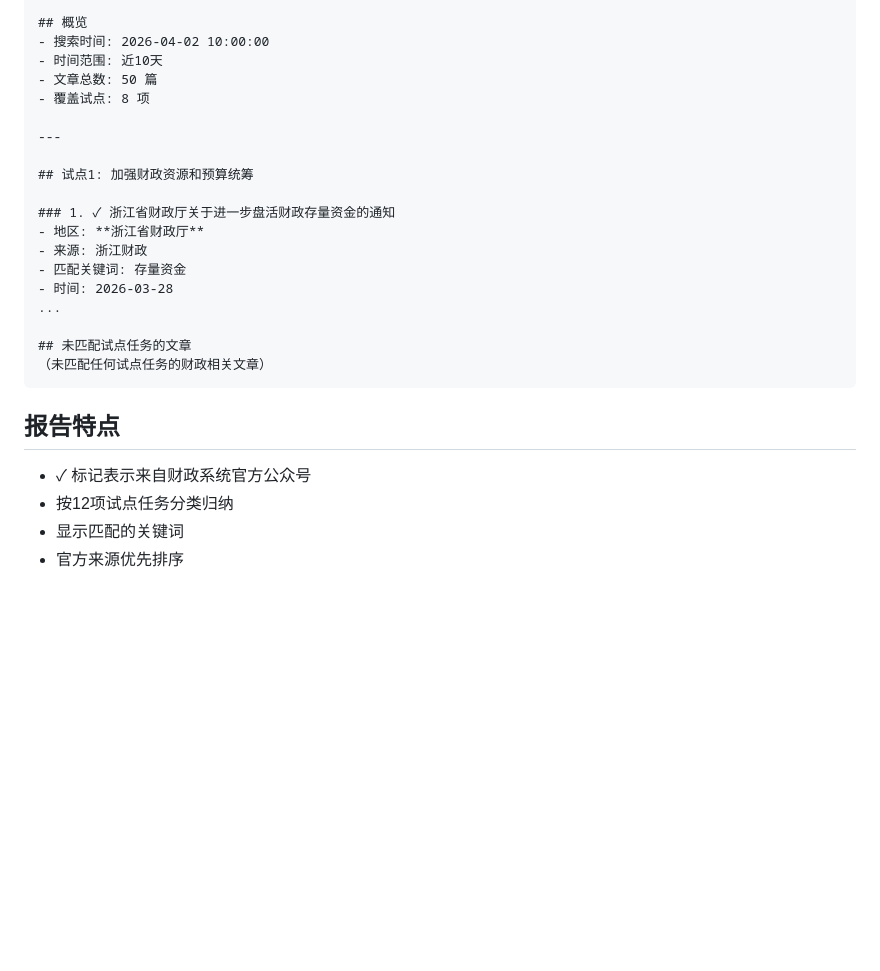
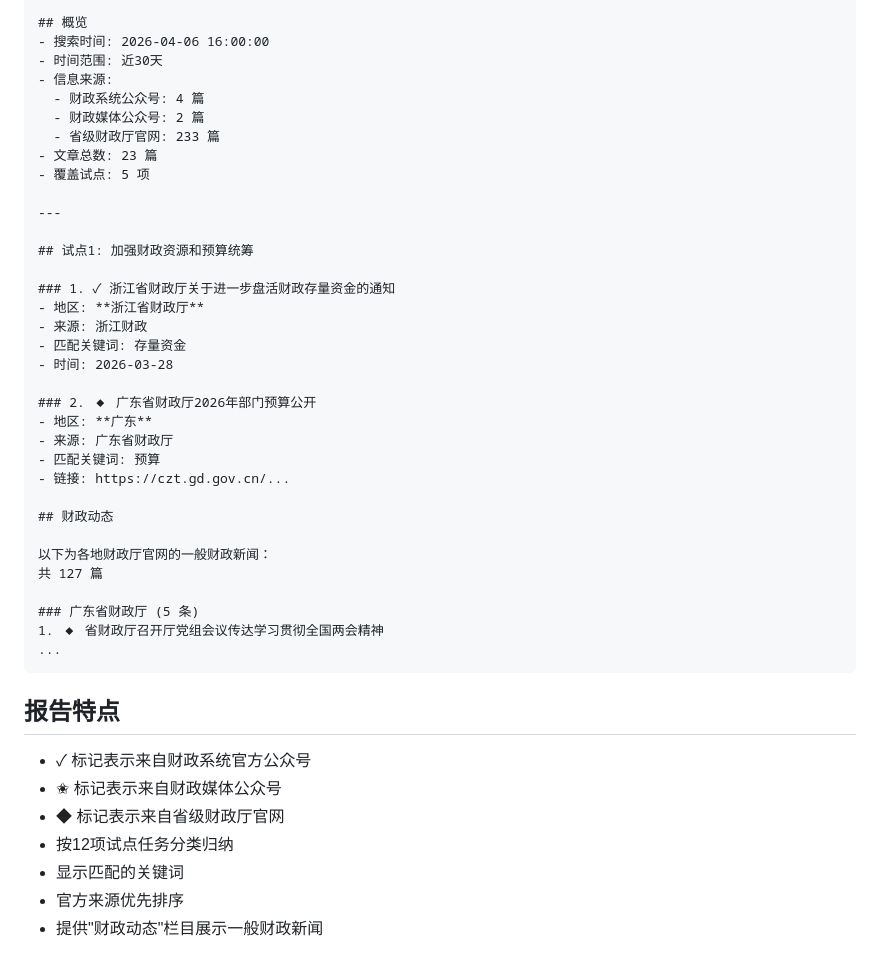
Before and after one commit to Idontwannaparkhere/NewsDigest, a Markdown page: skills/finance-system-news-search/SKILL.md, the part around one of its changes. Rendered like a GitHub page; blank space fills up the shorter version.

````diff
--- a/skills/finance-system-news-search/SKILL.md
+++ b/skills/finance-system-news-search/SKILL.md
@@ -61,9 +90,13 @@ tags:
 
 ## 概览
-- 搜索时间: 2026-04-02 10:00:00
-- 时间范围: 近10天
-- 文章总数: 50 篇
-- 覆盖试点: 8 项
+- 搜索时间: 2026-04-06 16:00:00
+- 时间范围: 近30天
+- 信息来源:
+  - 财政系统公众号: 4 篇
+  - 财政媒体公众号: 2 篇
+  - 省级财政厅官网: 233 篇
+- 文章总数: 23 篇
+- 覆盖试点: 5 项
 
 ---
 
@@ -74,15 +107,29 @@ tags:
 - 来源: 浙江财政
 - 匹配关键词: 存量资金
 - 时间: 2026-03-28
+
+### 2. ◆ 广东省财政厅2026年部门预算公开
+- 地区: **广东**
+- 来源: 广东省财政厅
+- 匹配关键词: 预算
+- 链接: https://czt.gd.gov.cn/...
+
+## 财政动态
+
+以下为各地财政厅官网的一般财政新闻：
+共 127 篇
+
+### 广东省财政厅 (5 条)
+1. ◆ 省财政厅召开厅党组会议传达学习贯彻全国两会精神
 ...
-
-## 未匹配试点任务的文章
-（未匹配任何试点任务的财政相关文章）
 ```
 
 ## 报告特点
 
 - ✓ 标记表示来自财政系统官方公众号
+- ✬ 标记表示来自财政媒体公众号
+- ◆ 标记表示来自省级财政厅官网
 - 按12项试点任务分类归纳
 - 显示匹配的关键词
 - 官方来源优先排序
+- 提供"财政动态"栏目展示一般财政新闻
````
Also changed, not shown: other parts of skills/finance-system-news-search/SKILL.md (+31 -2 lines).
